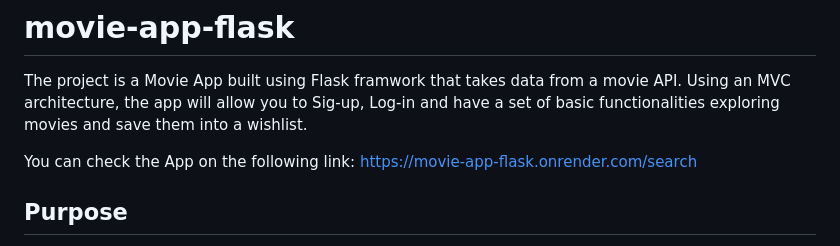
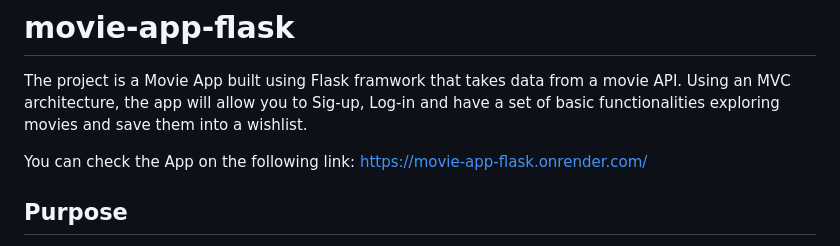
Before and after one commit to JoaquinGodoy97/movie-app-flask, a Markdown page: README.md, the part around the change. Drawn GitHub-style.

```diff
--- a/README.md
+++ b/README.md
@@ -5,7 +5,7 @@ This is a movie App that takes data from a movie API. In general, I am using fla
 
 The project is a Movie App built using Flask framwork that takes data from a movie API. Using an MVC architecture, the app will allow you to Sig-up, Log-in and have a set of basic functionalities exploring movies and save them into a wishlist.
 
-You can check the App on the following link: https://movie-app-flask.onrender.com/search
+You can check the App on the following link: https://movie-app-flask.onrender.com/
 
 ## Purpose
 
```
